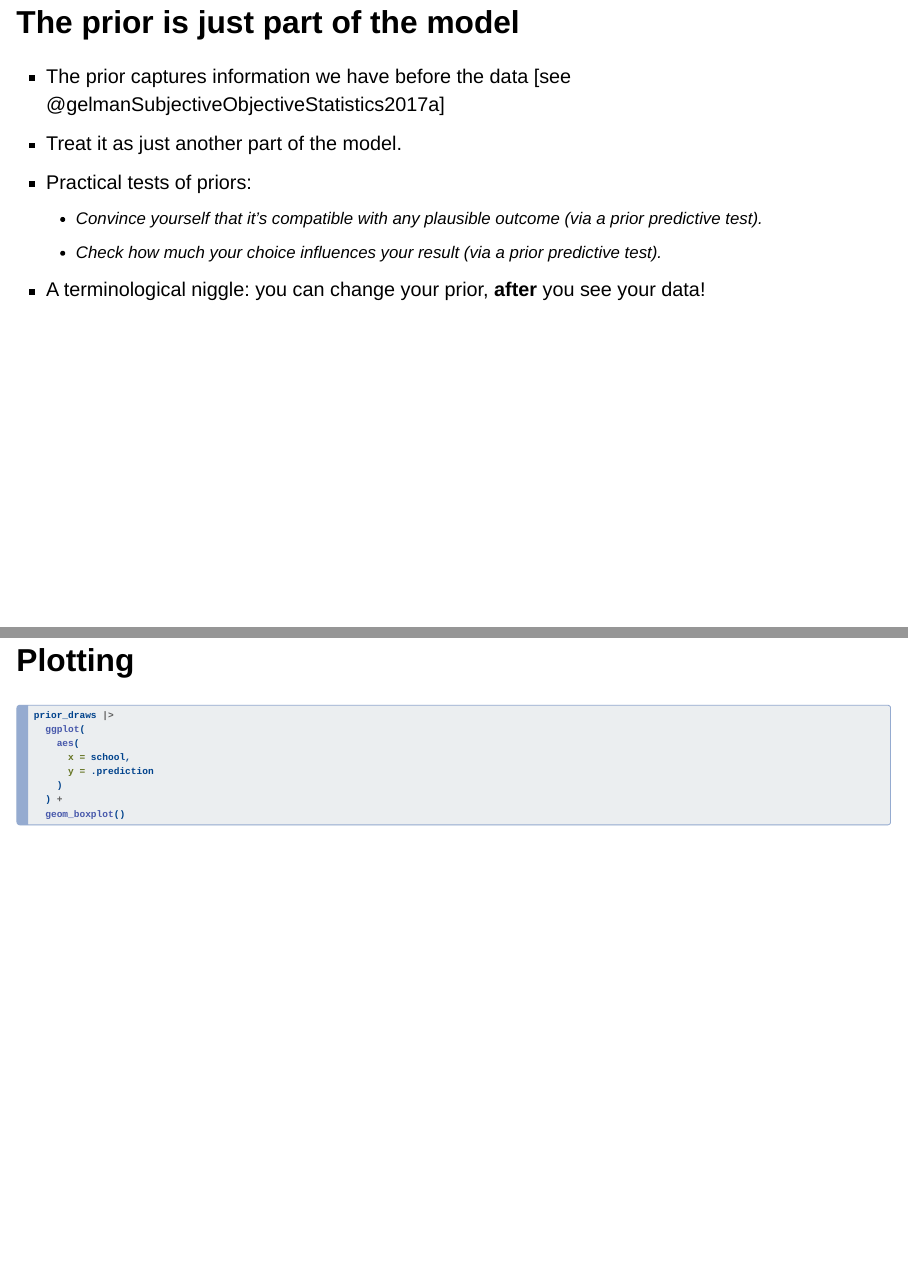
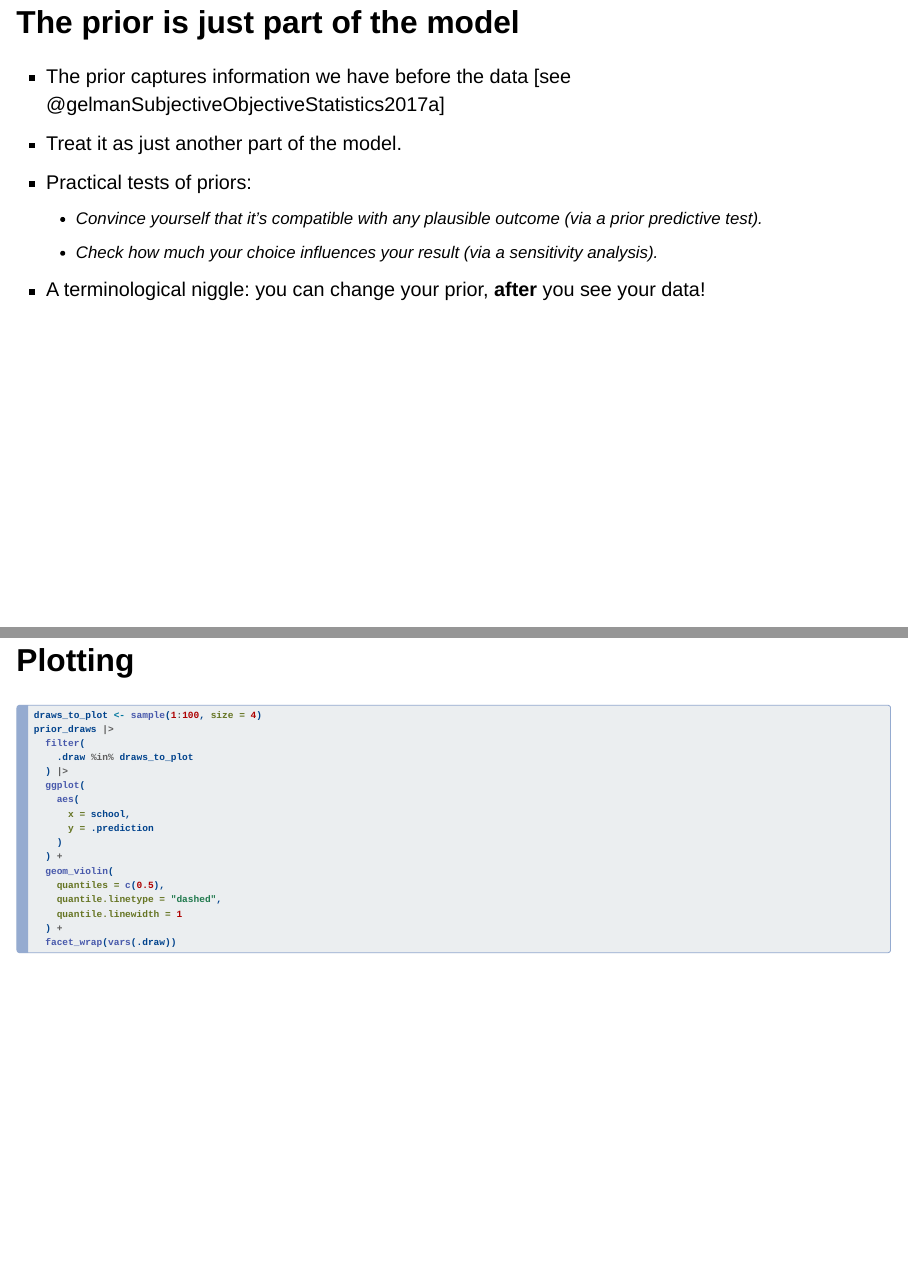
Before and after one commit to nzilbb/ws-bayes-3, a Quarto document (index.qmd): pages 8 and 26 of 36, joined at a grey line. Rendered offline with R 4.5, knitr and Pandoc in place of Quarto, with nearby package versions; drawn as Slidy slides in place of the format the file asks for; code that draws random numbers runs with fixed seeds of ours; some code elsewhere in the file could not run offline; a font, style sheet, LaTeX package, included part or bibliography that could not be used is replaced or left out.

Commit message:
Fix typos and incorrect plot code.

````diff
--- a/index.qmd
+++ b/index.qmd
@@ -128,7 +128,7 @@ In practice, you can ignore $p(e)$.
     - Convince yourself that it's compatible with any plausible outcome
     (via a [prior predictive test]{.red}).
     - Check how much your choice influences your result
-    (via a [prior predictive test]{.red}).
+    (via a [sensitivity analysis]{.red}).
 - A terminological niggle: you can change your prior, **after** you see your data!
 
 ## Probability distributions...
@@ -428,14 +428,23 @@ prior_draws <- trap_ppc |>
 ::: fragment
 
 ```r
+draws_to_plot <- sample(1:100, size = 4)
 prior_draws |>
+  filter(
+    .draw %in% draws_to_plot
+  ) |>
   ggplot(
     aes(
       x = school,
       y = .prediction
     )
   ) +
-  geom_boxplot()
+  geom_violin(
+    quantiles = c(0.5),
+    quantile.linetype = "dashed",
+    quantile.linewidth = 1
+  ) +
+  facet_wrap(vars(.draw))
 ```
 :::
 
````
Also changed, not shown: index.html, index_files/figure-revealjs/unnamed-chunk-3-1.png, index_files/figure-revealjs/unnamed-chunk-4-1.png, index.qmd (2 more changed lines).
